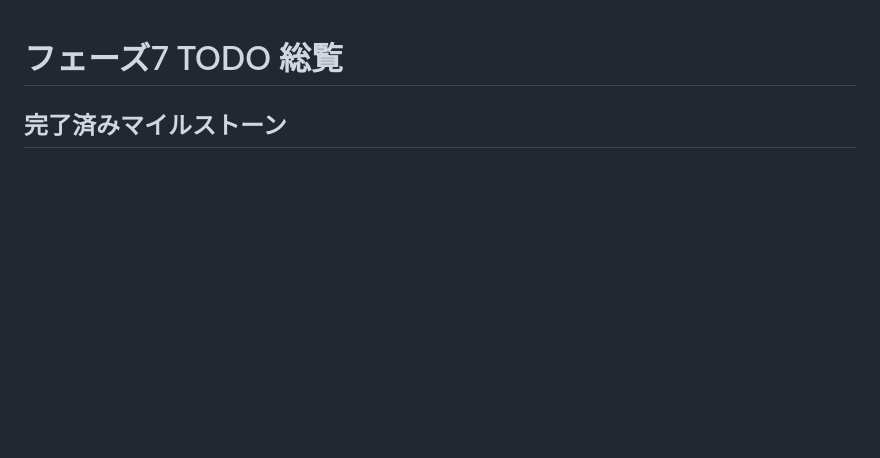
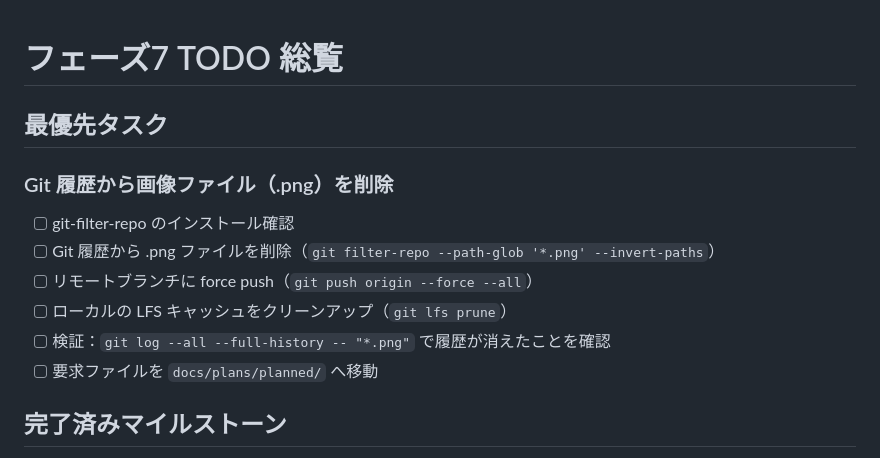
Before and after one commit to ow-utils/ow2-victory-counter, a Markdown page: docs/plans/_TODO.md, the part around the change. Rendered like a GitHub page; blank space fills up the shorter version.

Commit message:
docs: add priority task for removing PNG files from git history
Git 履歴から .png ファイルを削除するタスクを最優先タスクとして追加。

タスク内容:
- git-filter-repo で履歴から .png を削除
- force push でリモートに反映
- git lfs prune でローカルキャッシュをクリーンアップ

要求元: docs/plans/2025-11-09-01画像の履歴を削除する.md

🤖 Generated with [Claude Code](https://claude.com/claude-code)

Co-Authored-By: Claude <noreply@anthropic.com>

```diff
--- a/docs/plans/_TODO.md
+++ b/docs/plans/_TODO.md
@@ -1,4 +1,14 @@
 # フェーズ7 TODO 総覧
+
+## 最優先タスク
+
+### Git 履歴から画像ファイル（.png）を削除
+- [ ] git-filter-repo のインストール確認
+- [ ] Git 履歴から .png ファイルを削除（`git filter-repo --path-glob '*.png' --invert-paths`）
+- [ ] リモートブランチに force push（`git push origin --force --all`）
+- [ ] ローカルの LFS キャッシュをクリーンアップ（`git lfs prune`）
+- [ ] 検証：`git log --all --full-history -- "*.png"` で履歴が消えたことを確認
+- [ ] 要求ファイルを `docs/plans/planned/` へ移動
 
 ## 完了済みマイルストーン
 
```
